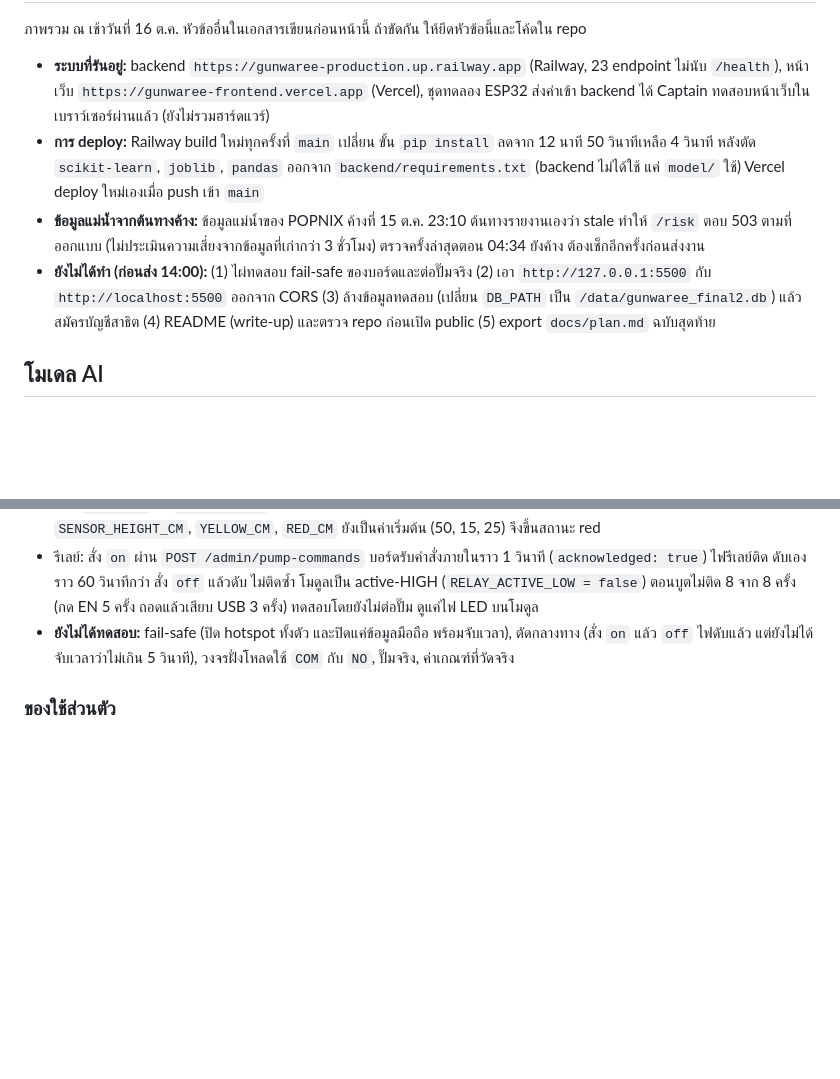
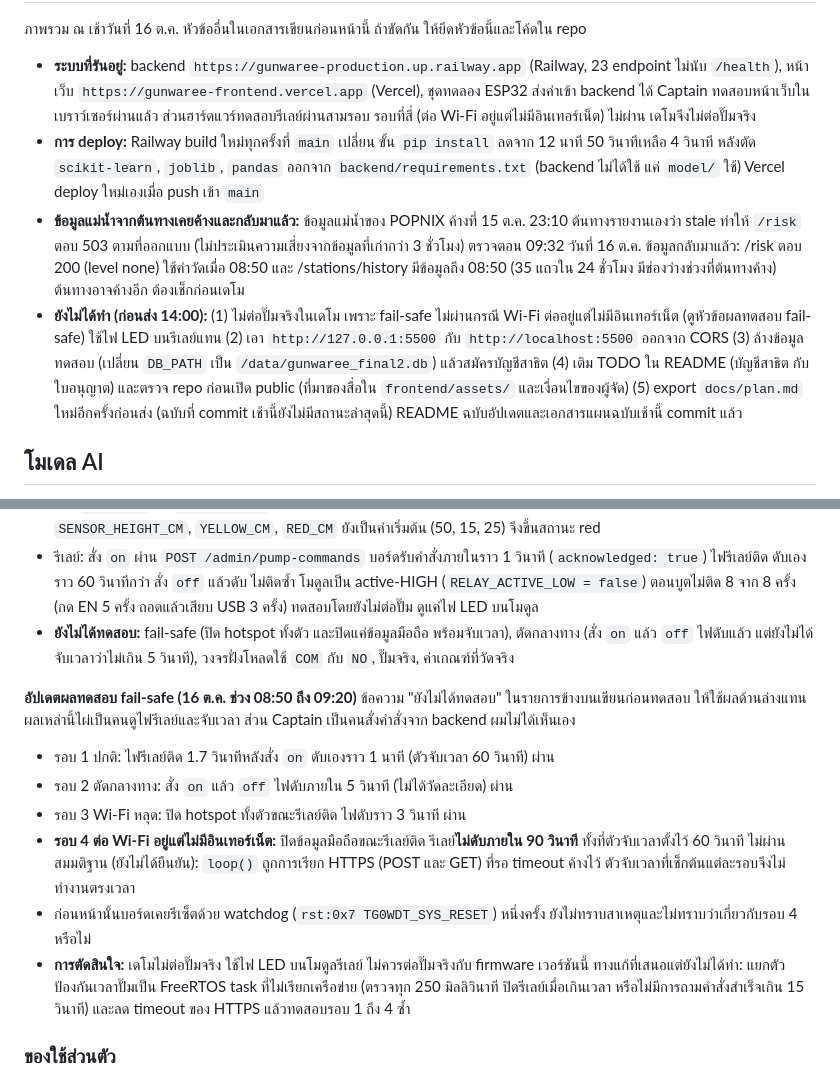
Before and after one commit to nkomgrajangprotocol-oss/gunwaree, a Markdown page: docs/plan.md, 2 parts joined by grey strips. Drawn GitHub-style; blank space fills up the shorter version.

Commit message:
docs: update plan status (river data back, fail-safe results)

```diff
--- a/docs/plan.md
+++ b/docs/plan.md
@@ -137,10 +137,10 @@ Captain จองโรงแรมเพื่อทำงานต่อช่
 
 ภาพรวม ณ เช้าวันที่ 16 ต.ค. หัวข้ออื่นในเอกสารเขียนก่อนหน้านี้ ถ้าขัดกัน ให้ยึดหัวข้อนี้และโค้ดใน repo
 
-- **ระบบที่รันอยู่:** backend `https://gunwaree-production.up.railway.app` (Railway, 23 endpoint ไม่นับ `/health`), หน้าเว็บ `https://gunwaree-frontend.vercel.app` (Vercel), ชุดทดลอง ESP32 ส่งค่าเข้า backend ได้ Captain ทดสอบหน้าเว็บในเบราว์เซอร์ผ่านแล้ว (ยังไม่รวมฮาร์ดแวร์)
+- **ระบบที่รันอยู่:** backend `https://gunwaree-production.up.railway.app` (Railway, 23 endpoint ไม่นับ `/health`), หน้าเว็บ `https://gunwaree-frontend.vercel.app` (Vercel), ชุดทดลอง ESP32 ส่งค่าเข้า backend ได้ Captain ทดสอบหน้าเว็บในเบราว์เซอร์ผ่านแล้ว ส่วนฮาร์ดแวร์ทดสอบรีเลย์ผ่านสามรอบ รอบที่สี่ (ต่อ Wi-Fi อยู่แต่ไม่มีอินเทอร์เน็ต) ไม่ผ่าน เดโมจึงไม่ต่อปั๊มจริง
 - **การ deploy:** Railway build ใหม่ทุกครั้งที่ `main` เปลี่ยน ขั้น `pip install` ลดจาก 12 นาที 50 วินาทีเหลือ 4 วินาที หลังตัด `scikit-learn`, `joblib`, `pandas` ออกจาก `backend/requirements.txt` (backend ไม่ได้ใช้ แค่ `model/` ใช้) Vercel deploy ใหม่เองเมื่อ push เข้า `main`
-- **ข้อมูลแม่น้ำจากต้นทางค้าง:** ข้อมูลแม่น้ำของ POPNIX ค้างที่ 15 ต.ค. 23:10 ต้นทางรายงานเองว่า stale ทำให้ `/risk` ตอบ 503 ตามที่ออกแบบ (ไม่ประเมินความเสี่ยงจากข้อมูลที่เก่ากว่า 3 ชั่วโมง) ตรวจครั้งล่าสุดตอน 04:34 ยังค้าง ต้องเช็กอีกครั้งก่อนส่งงาน
-- **ยังไม่ได้ทำ (ก่อนส่ง 14:00):** (1) ไผ่ทดสอบ fail-safe ของบอร์ดและต่อปั๊มจริง (2) เอา `http://127.0.0.1:5500` กับ `http://localhost:5500` ออกจาก CORS (3) ล้างข้อมูลทดสอบ (เปลี่ยน `DB_PATH` เป็น `/data/gunwaree_final2.db`) แล้วสมัครบัญชีสาธิต (4) README (write-up) และตรวจ repo ก่อนเปิด public (5) export `docs/plan.md` ฉบับสุดท้าย
+- **ข้อมูลแม่น้ำจากต้นทางเคยค้างและกลับมาแล้ว:** ข้อมูลแม่น้ำของ POPNIX ค้างที่ 15 ต.ค. 23:10 ต้นทางรายงานเองว่า stale ทำให้ `/risk` ตอบ 503 ตามที่ออกแบบ (ไม่ประเมินความเสี่ยงจากข้อมูลที่เก่ากว่า 3 ชั่วโมง) ตรวจตอน 09:32 วันที่ 16 ต.ค. ข้อมูลกลับมาแล้ว: /risk ตอบ 200 (level none) ใช้ค่าวัดเมื่อ 08:50 และ /stations/history มีข้อมูลถึง 08:50 (35 แถวใน 24 ชั่วโมง มีช่องว่างช่วงที่ต้นทางค้าง) ต้นทางอาจค้างอีก ต้องเช็กก่อนเดโม
+- **ยังไม่ได้ทำ (ก่อนส่ง 14:00):** (1) ไม่ต่อปั๊มจริงในเดโม เพราะ fail-safe ไม่ผ่านกรณี Wi-Fi ต่ออยู่แต่ไม่มีอินเทอร์เน็ต (ดูหัวข้อผลทดสอบ fail-safe) ใช้ไฟ LED บนรีเลย์แทน (2) เอา `http://127.0.0.1:5500` กับ `http://localhost:5500` ออกจาก CORS (3) ล้างข้อมูลทดสอบ (เปลี่ยน `DB_PATH` เป็น `/data/gunwaree_final2.db`) แล้วสมัครบัญชีสาธิต (4) เติม TODO ใน README (บัญชีสาธิต กับใบอนุญาต) และตรวจ repo ก่อนเปิด public (ที่มาของสื่อใน `frontend/assets/` และเงื่อนไขของผู้จัด) (5) export `docs/plan.md` ใหม่อีกครั้งก่อนส่ง (ฉบับที่ commit เช้านี้ยังไม่มีสถานะล่าสุดนี้) README ฉบับอัปเดตและเอกสารแผนฉบับเช้านี้ commit แล้ว
 
 ## โมเดล AI
 
@@ -1050,6 +1050,15 @@ gunwaree/
 - รีเลย์: สั่ง `on` ผ่าน `POST /admin/pump-commands` บอร์ดรับคำสั่งภายในราว 1 วินาที (`acknowledged: true`) ไฟรีเลย์ติด ดับเองราว 60 วินาทีกว่า สั่ง `off` แล้วดับ ไม่ติดซ้ำ โมดูลเป็น active-HIGH (`RELAY_ACTIVE_LOW = false`) ตอนบูตไม่ติด 8 จาก 8 ครั้ง (กด EN 5 ครั้ง ถอดแล้วเสียบ USB 3 ครั้ง) ทดสอบโดยยังไม่ต่อปั๊ม ดูแค่ไฟ LED บนโมดูล
 - **ยังไม่ได้ทดสอบ:** fail-safe (ปิด hotspot ทั้งตัว และปิดแค่ข้อมูลมือถือ พร้อมจับเวลา), ตัดกลางทาง (สั่ง `on` แล้ว `off` ไฟดับแล้ว แต่ยังไม่ได้จับเวลาว่าไม่เกิน 5 วินาที), วงจรฝั่งโหลดใช้ `COM` กับ `NO`, ปั๊มจริง, ค่าเกณฑ์ที่วัดจริง
 
+**อัปเดตผลทดสอบ fail-safe (16 ต.ค. ช่วง 08:50 ถึง 09:20)** ข้อความ "ยังไม่ได้ทดสอบ" ในรายการข้างบนเขียนก่อนทดสอบ ให้ใช้ผลด้านล่างแทน ผลเหล่านี้ไผ่เป็นคนดูไฟรีเลย์และจับเวลา ส่วน Captain เป็นคนสั่งคำสั่งจาก backend ผมไม่ได้เห็นเอง
+
+- รอบ 1 ปกติ: ไฟรีเลย์ติด 1.7 วินาทีหลังสั่ง `on` ดับเองราว 1 นาที (ตัวจับเวลา 60 วินาที) ผ่าน
+- รอบ 2 ตัดกลางทาง: สั่ง `on` แล้ว `off` ไฟดับภายใน 5 วินาที (ไม่ได้วัดละเอียด) ผ่าน
+- รอบ 3 Wi-Fi หลุด: ปิด hotspot ทั้งตัวขณะรีเลย์ติด ไฟดับราว 3 วินาที ผ่าน
+- **รอบ 4 ต่อ Wi-Fi อยู่แต่ไม่มีอินเทอร์เน็ต:** ปิดข้อมูลมือถือขณะรีเลย์ติด รีเลย์**ไม่ดับภายใน 90 วินาที** ทั้งที่ตัวจับเวลาตั้งไว้ 60 วินาที ไม่ผ่าน สมมติฐาน (ยังไม่ได้ยืนยัน): `loop()` ถูกการเรียก HTTPS (POST และ GET) ที่รอ timeout ค้างไว้ ตัวจับเวลาที่เช็กต้นแต่ละรอบจึงไม่ทำงานตรงเวลา
+- ก่อนหน้านั้นบอร์ดเคยรีเซ็ตด้วย watchdog (`rst:0x7 TG0WDT_SYS_RESET`) หนึ่งครั้ง ยังไม่ทราบสาเหตุและไม่ทราบว่าเกี่ยวกับรอบ 4 หรือไม่
+- **การตัดสินใจ:** เดโมไม่ต่อปั๊มจริง ใช้ไฟ LED บนโมดูลรีเลย์ ไม่ควรต่อปั๊มจริงกับ firmware เวอร์ชันนี้ ทางแก้ที่เสนอแต่ยังไม่ได้ทำ: แยกตัวป้องกันเวลาปั๊มเป็น FreeRTOS task ที่ไม่เรียกเครือข่าย (ตรวจทุก 250 มิลลิวินาที ปิดรีเลย์เมื่อเกินเวลา หรือไม่มีการถามคำสั่งสำเร็จเกิน 15 วินาที) และลด timeout ของ HTTPS แล้วทดสอบรอบ 1 ถึง 4 ซ้ำ
+
 ### ของใช้ส่วนตัว
 
 - [ ] แล็ปท็อปและที่ชาร์จ ปลั๊กพ่วง และ power bank
```
Also changed, not shown: other parts of docs/plan.md (+1 -1 lines).
